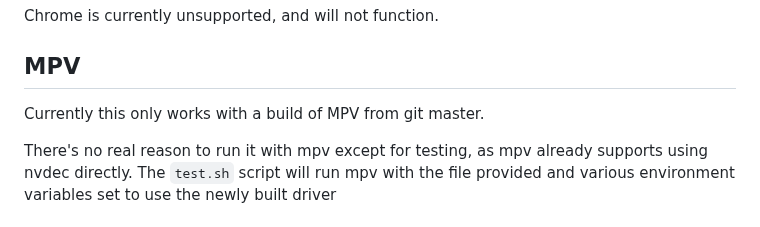
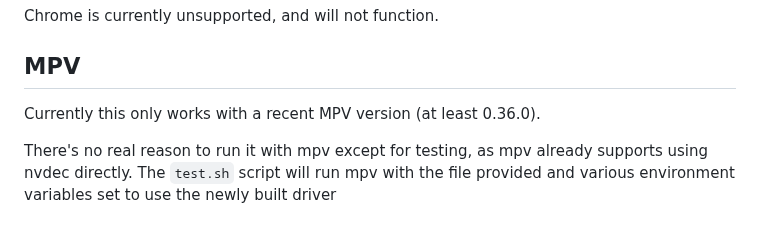
Before and after one commit to elFarto/nvidia-vaapi-driver, a Markdown page: README.md, the part around the change. Rendered like a GitHub page.

Commit message:
Update README.md - Recent MPV versions can be used.

```diff
--- a/README.md
+++ b/README.md
@@ -139,7 +139,7 @@ Chrome is currently unsupported, and will not function.
 
 ## MPV
 
-Currently this only works with a build of MPV from git master.
+Currently this only works with a recent MPV version (at least 0.36.0).
 
 There's no real reason to run it with mpv except for testing, as mpv already supports using nvdec directly. The `test.sh` script will run mpv with the file provided and various environment variables set to use the newly built driver
 
```
